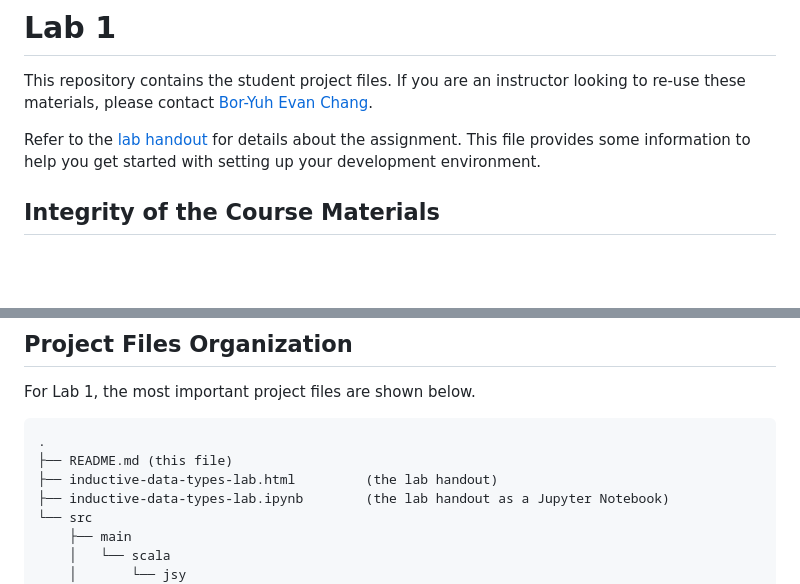
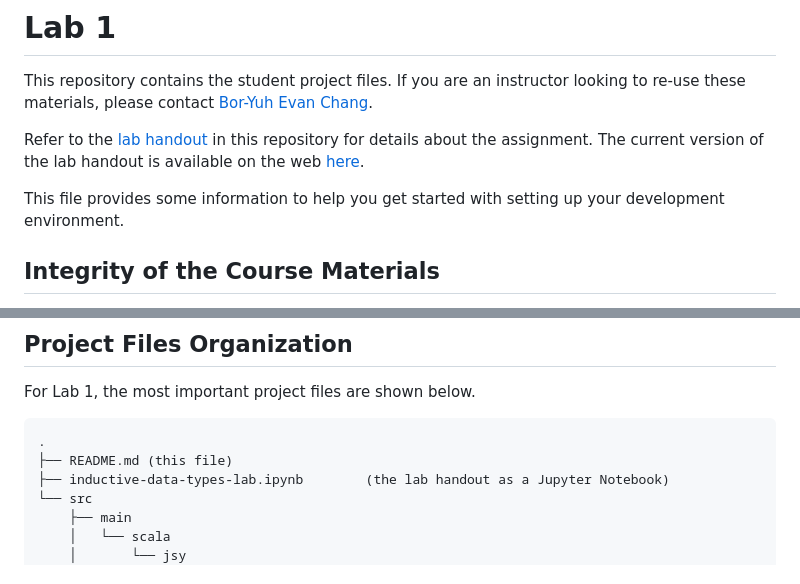
Before and after one commit to csci3155/pppl-lab1, a Markdown page: README.md, 2 parts joined by grey strips. Rendered like a GitHub page; blank space fills up the shorter version.

Commit message:
Add handout links

````diff
--- a/README.md
+++ b/README.md
@@ -3,7 +3,9 @@
 
 This repository contains the student project files. If you are an instructor looking to re-use these materials, please contact [Bor-Yuh Evan Chang](https://plv.colorado.edu/bec).
 
-Refer to the [lab handout](inductive-data-types-lab.html) for details about the assignment. This file provides some information to help you get started with setting up your development environment.
+Refer to the [lab handout](inductive-data-types-lab.ipynb) in this repository for details about the assignment. The current version of the lab handout is available on the web [here](https://csci3155.cs.colorado.edu/pppl-course/book/inductive-data-types-lab.html).
+
+This file provides some information to help you get started with setting up your development environment.
 
 ## Integrity of the Course Materials
 
@@ -34,7 +36,6 @@ For Lab 1, the most important project files are shown below.
 ```
 .
 ├── README.md (this file)
-├── inductive-data-types-lab.html         (the lab handout)
 ├── inductive-data-types-lab.ipynb        (the lab handout as a Jupyter Notebook)
 └── src
     ├── main
````
